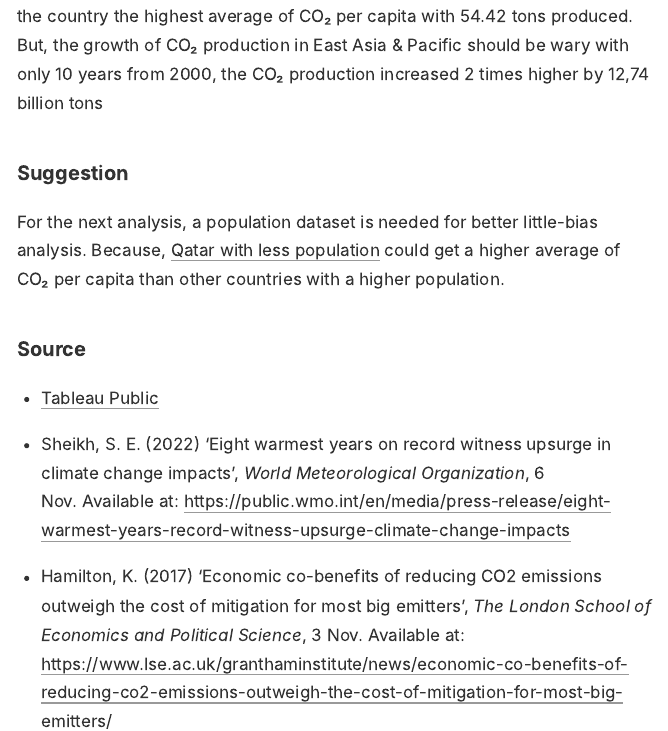
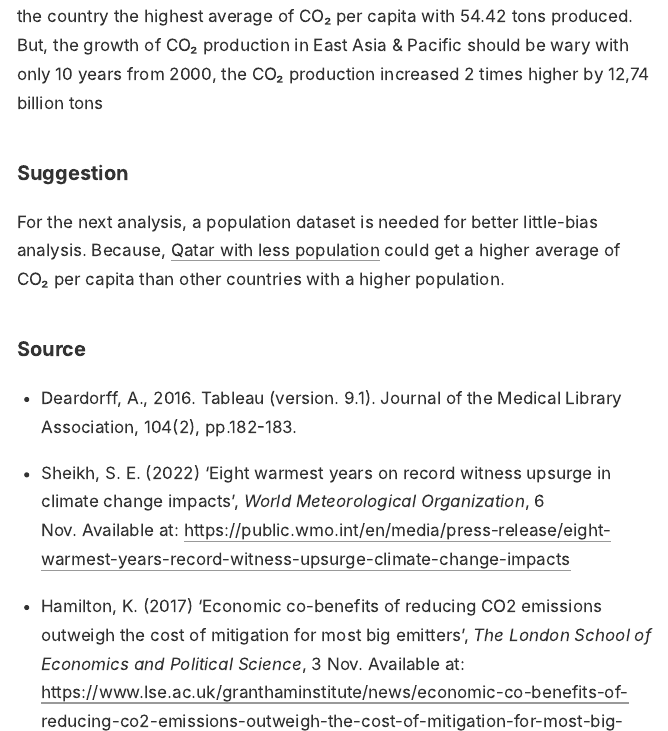
Before and after one commit to miftahulhadii/miftahulhadii.github.io, an R Markdown document (_posts/2022-12-20-world-co2-emissions-growth-using-tableau/world-co2-emissions-growth-using-tableau.Rmd): the page in a window 1100 px wide, from 4400 px down. The pictures show the output file _posts/2022-12-20-world-co2-emissions-growth-using-tableau/world-co2-emissions-growth-using-tableau.html that the author committed with the source, opened offline.

Commit message:
First version of Tableau posts

```diff
--- a/_posts/2022-12-20-world-co2-emissions-growth-using-tableau/world-co2-emissions-growth-using-tableau.Rmd
+++ b/_posts/2022-12-20-world-co2-emissions-growth-using-tableau/world-co2-emissions-growth-using-tableau.Rmd
@@ -347,13 +347,12 @@ For the next analysis, a population dataset is needed for better little-bias ana
 
 ### Source
 
-* [Tableau Public](https://public.tableau.com/app/discover)
+* Deardorff, A., 2016. Tableau (version. 9.1). Journal of the Medical Library Association, 104(2), pp.182-183.
 
 * Sheikh, S. E. (2022) 'Eight warmest years on record witness upsurge in climate change impacts', *World Meteorological Organization*, 6 Nov. Available at: [https://public.wmo.int/en/media/press-release/eight-warmest-years-record-witness-upsurge-climate-change-impacts](https://public.wmo.int/en/media/press-release/eight-warmest-years-record-witness-upsurge-climate-change-impacts#:~:text=Temperature%3A%20The%20global%20average%20temperature,until%20the%20end%20of%202022.)
 
 * Hamilton, K. (2017) 'Economic co-benefits of reducing CO2 emissions outweigh the cost of mitigation for most big emitters', *The London School of Economics and Political Science*, 3 Nov. Available at: [https://www.lse.ac.uk/granthaminstitute/news/economic-co-benefits-of-reducing-co2-emissions-outweigh-the-cost-of-mitigation-for-most-big-emitters/](https://www.lse.ac.uk/granthaminstitute/news/economic-co-benefits-of-reducing-co2-emissions-outweigh-the-cost-of-mitigation-for-most-big-emitters/)
 
-*
 * Climate Watch Org. (2020) 'CO2 emissions (metric tons per capita)'. Available at: [http://data.worldbank.org/indicator/EN.ATM.CO2E.PC](http://data.worldbank.org/indicator/EN.ATM.CO2E.PC)
 
 * Adema, S. (2022) 'Understanding Qatar’s Ecological Footprint
```
Also changed, not shown: _posts/2022-12-20-world-co2-emissions-growth-using-tableau/world-co2-emissions-growth-using-tableau.html, docs/posts/posts.json, docs/search.json, 2 other files.
